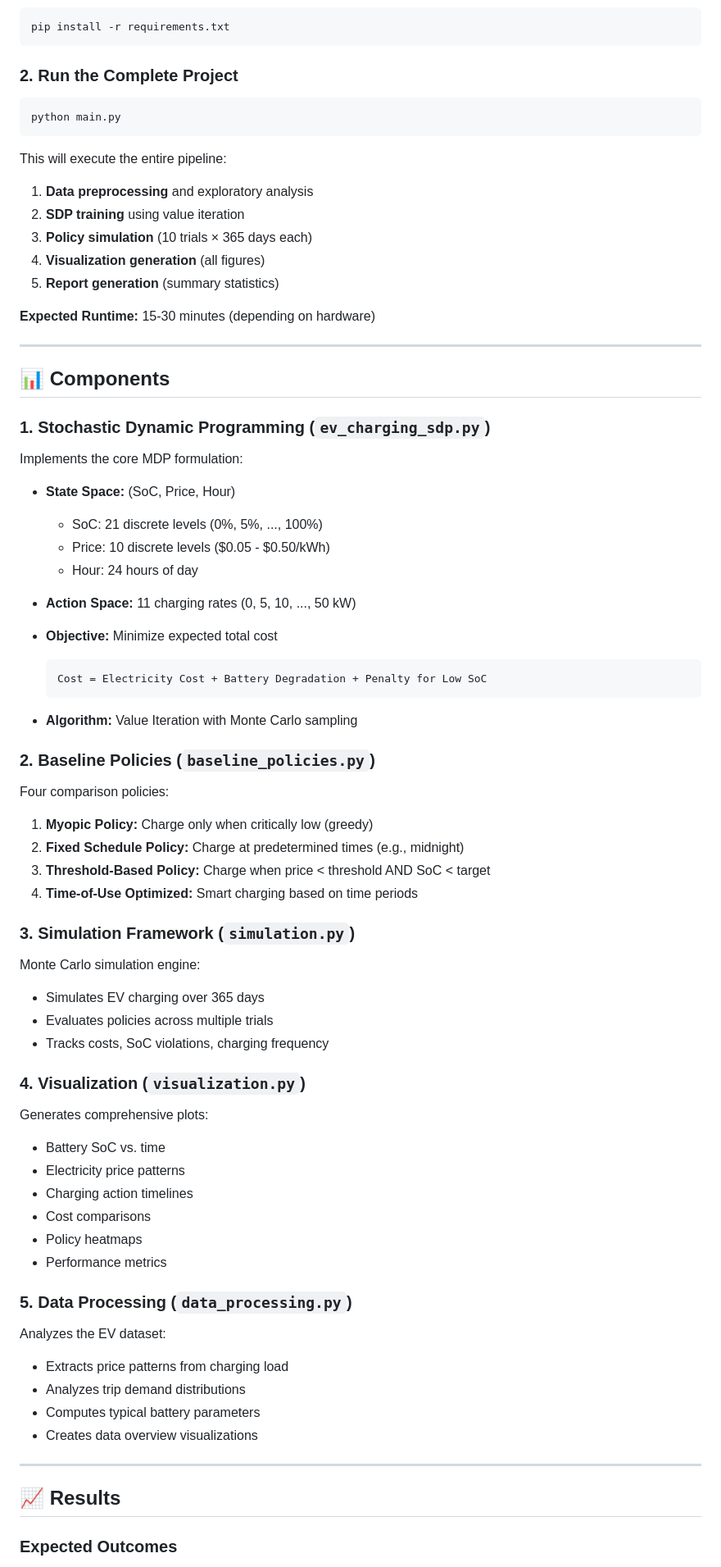
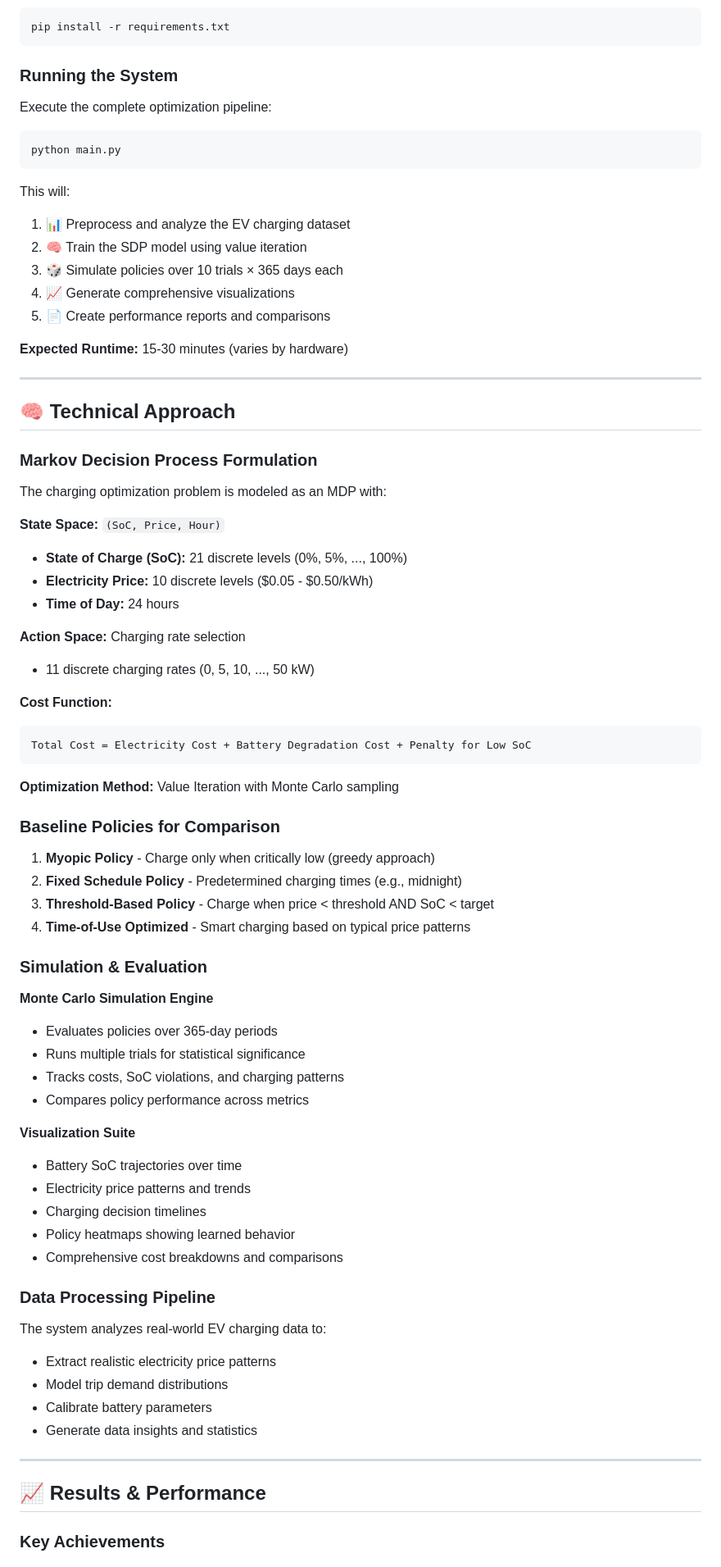
Before and after one commit to SarthakSingh-96/EV-Charging-Optimization-using-Stochastic-Dynamic-Programming, a Markdown page: README.md, the part around the change printed below. Shown: that part at 82% size. Rendered like a GitHub page.

Commit message:
Update README: Professional documentation without course references

````diff
--- a/README.md
+++ b/README.md
@@ -53,80 +74,78 @@ Simmod/
 pip install -r requirements.txt
 ```
 
-### 2. Run the Complete Project
+### Running the System
+
+Execute the complete optimization pipeline:
 
 ```bash
 python main.py
 ```
 
-This will execute the entire pipeline:
-1. **Data preprocessing** and exploratory analysis
-2. **SDP training** using value iteration
-3. **Policy simulation** (10 trials × 365 days each)
-4. **Visualization generation** (all figures)
-5. **Report generation** (summary statistics)
+This will:
+1. 📊 Preprocess and analyze the EV charging dataset
+2. 🧠 Train the SDP model using value iteration
+3. 🎲 Simulate policies over 10 trials × 365 days each
+4. 📈 Generate comprehensive visualizations
+5. 📄 Create performance reports and comparisons
 
-**Expected Runtime:** 15-30 minutes (depending on hardware)
+**Expected Runtime:** 15-30 minutes (varies by hardware)
 
 ---
 
-## 📊 Components
+## 🧠 Technical Approach
 
-### 1. **Stochastic Dynamic Programming (`ev_charging_sdp.py`)**
+### Markov Decision Process Formulation
 
-Implements the core MDP formulation:
+The charging optimization problem is modeled as an MDP with:
 
-- **State Space:** (SoC, Price, Hour)
-  - SoC: 21 discrete levels (0%, 5%, ..., 100%)
-  - Price: 10 discrete levels ($0.05 - $0.50/kWh)
-  - Hour: 24 hours of day
+**State Space:** `(SoC, Price, Hour)`
+- **State of Charge (SoC):** 21 discrete levels (0%, 5%, ..., 100%)
+- **Electricity Price:** 10 discrete levels ($0.05 - $0.50/kWh)
+- **Time of Day:** 24 hours
 
-- **Action Space:** 11 charging rates (0, 5, 10, ..., 50 kW)
+**Action Space:** Charging rate selection
+- 11 discrete charging rates (0, 5, 10, ..., 50 kW)
 
-- **Objective:** Minimize expected total cost
-  ```
-  Cost = Electricity Cost + Battery Degradation + Penalty for Low SoC
-  ```
+**Cost Function:**
+```
+Total Cost = Electricity Cost + Battery Degradation Cost + Penalty for Low SoC
+```
 
-- **Algorithm:** Value Iteration with Monte Carlo sampling
+**Optimization Method:** Value Iteration with Monte Carlo sampling
 
-### 2. **Baseline Policies (`baseline_policies.py`)**
+### Baseline Policies for Comparison
 
-Four comparison policies:
+1. **Myopic Policy** - Charge only when critically low (greedy approach)
+2. **Fixed Schedule Policy** - Predetermined charging times (e.g., midnight)
+3. **Threshold-Based Policy** - Charge when price < threshold AND SoC < target
+4. **Time-of-Use Optimized** - Smart charging based on typical price patterns
+### Simulation & Evaluation
 
-1. **Myopic Policy:** Charge only when critically low (greedy)
-2. **Fixed Schedule Policy:** Charge at predetermined times (e.g., midnight)
-3. **Threshold-Based Policy:** Charge when price < threshold AND SoC < target
-4. **Time-of-Use Optimized:** Smart charging based on time periods
+**Monte Carlo Simulation Engine**
+- Evaluates policies over 365-day periods
+- Runs multiple trials for statistical significance
+- Tracks costs, SoC violations, and charging patterns
+- Compares policy performance across metrics
 
-### 3. **Simulation Framework (`simulation.py`)**
+**Visualization Suite**
+- Battery SoC trajectories over time
+- Electricity price patterns and trends
+- Charging decision timelines
+- Policy heatmaps showing learned behavior
+- Comprehensive cost breakdowns and comparisons
 
-Monte Carlo simulation engine:
-- Simulates EV charging over 365 days
-- Evaluates policies across multiple trials
-- Tracks costs, SoC violations, charging frequency
+### Data Processing Pipeline
 
-### 4. **Visualization (`visualization.py`)**
-
-Generates comprehensive plots:
-- Battery SoC vs. time
-- Electricity price patterns
-- Charging action timelines
-- Cost comparisons
-- Policy heatmaps
-- Performance metrics
-
-### 5. **Data Processing (`data_processing.py`)**
-
-Analyzes the EV dataset:
-- Extracts price patterns from charging load
-- Analyzes trip demand distributions
-- Computes typical battery parameters
-- Creates data overview visualizations
+The system analyzes real-world EV charging data to:
+- Extract realistic electricity price patterns
+- Model trip demand distributions
+- Calibrate battery parameters
+- Generate data insights and statistics
 
 ---
 
-## 📈 Results
+## 📈 Results & Performance
 
-### Expected Outcomes
+### Key Achievements
 
````
Also changed, not shown: other parts of README.md (+141 -172 lines).
